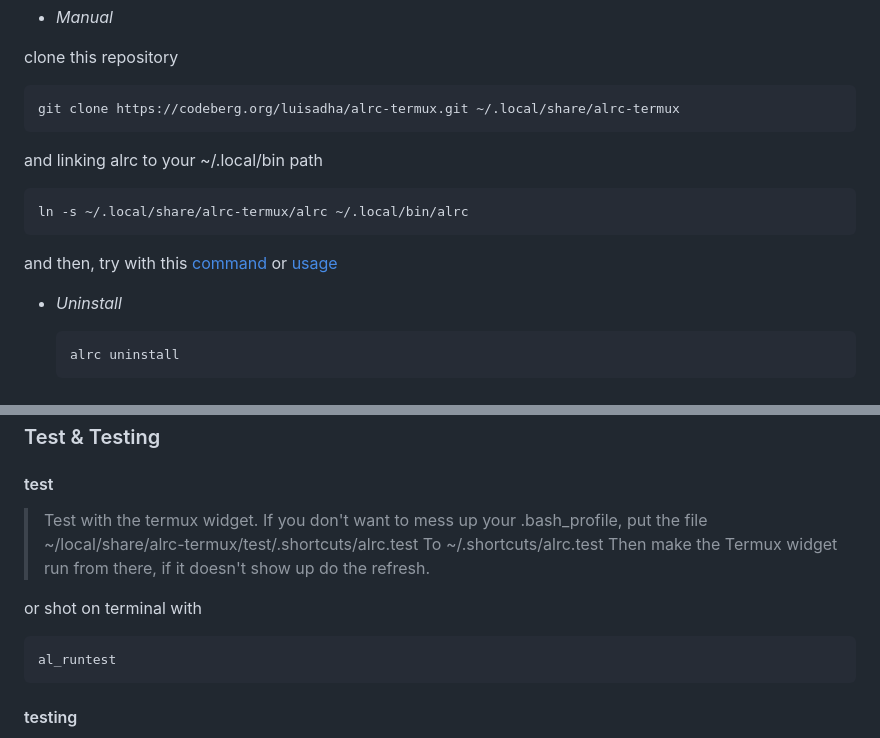
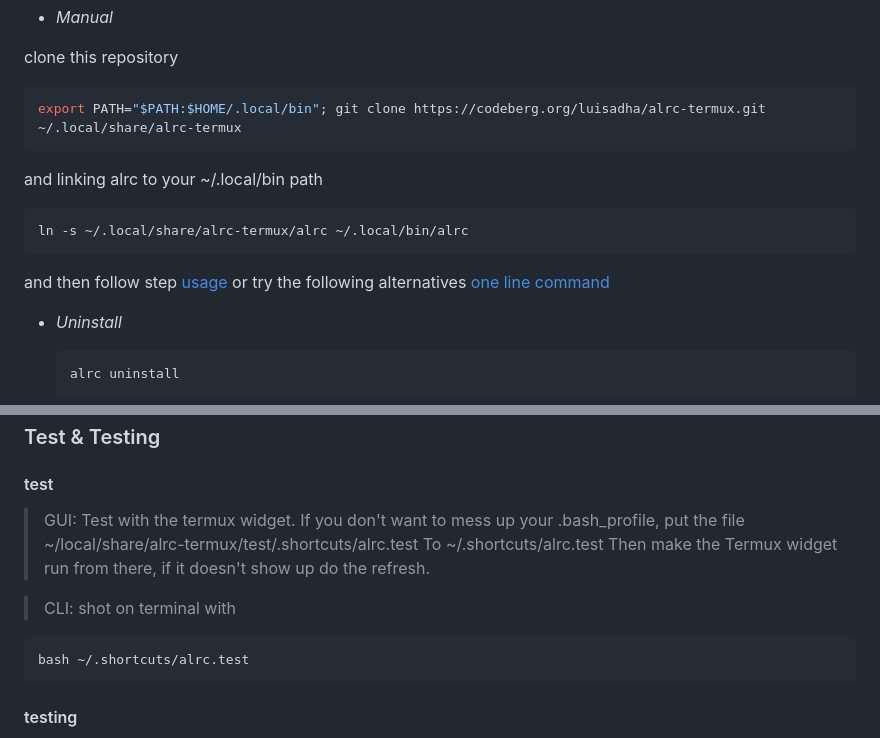
Before and after one commit to luisadha/alrc-termux, a Markdown page: README.md, 2 parts joined by grey strips. GitHub-like rendering.

Commit message:
Update README.md
Signed-off-by: luisadha <luisadha@noreply.codeberg.org>

````diff
--- a/README.md
+++ b/README.md
@@ -38,7 +38,7 @@ curl -fSsL https://codeberg.org/luisadha/alrc-termux/raw/branch/main/install.sh
 clone this repository
 
 ```sh
-git clone https://codeberg.org/luisadha/alrc-termux.git ~/.local/share/alrc-termux
+export PATH="$PATH:$HOME/.local/bin"; git clone https://codeberg.org/luisadha/alrc-termux.git ~/.local/share/alrc-termux
 ```
 
 and linking alrc to your ~/.local/bin path
@@ -47,7 +47,7 @@ and linking alrc to your ~/.local/bin path
 ln -s ~/.local/share/alrc-termux/alrc ~/.local/bin/alrc
 ```
 
-and then, try with this [command](#test) or [usage](#usage)
+and then follow step [usage](#usage) or try the following alternatives [one line command](#test)
 
 - *Uninstall*
 
@@ -93,12 +93,12 @@ whatisal                   print this help message and return
 
 ### Test & Testing
 #### test
-> Test with the termux widget. If you don't want to mess up your .bash_profile, put the file ~/local/share/alrc-termux/test/.shortcuts/alrc.test To ~/.shortcuts/alrc.test Then make the Termux widget run from there, if it doesn't show up do the refresh.
+> GUI: Test with the termux widget. If you don't want to mess up your .bash_profile, put the file ~/local/share/alrc-termux/test/.shortcuts/alrc.test To ~/.shortcuts/alrc.test Then make the Termux widget run from there, if it doesn't show up do the refresh.
 
-or shot on terminal with
+> CLI: shot on terminal with
 
 ```
-al_runtest
+bash ~/.shortcuts/alrc.test
 ```
 
 #### testing
````
